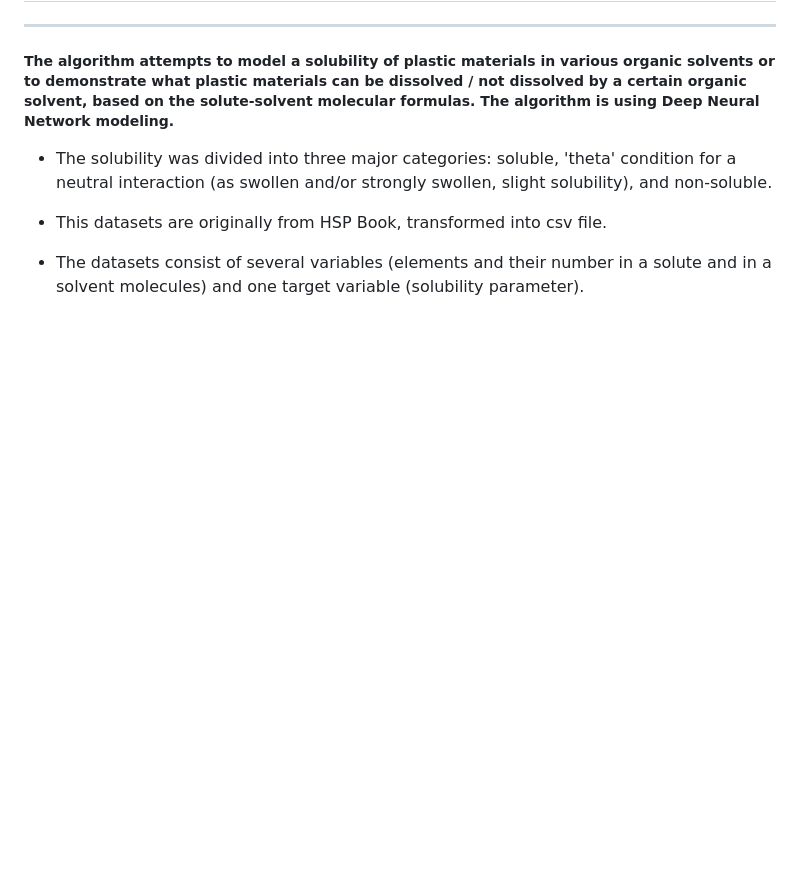
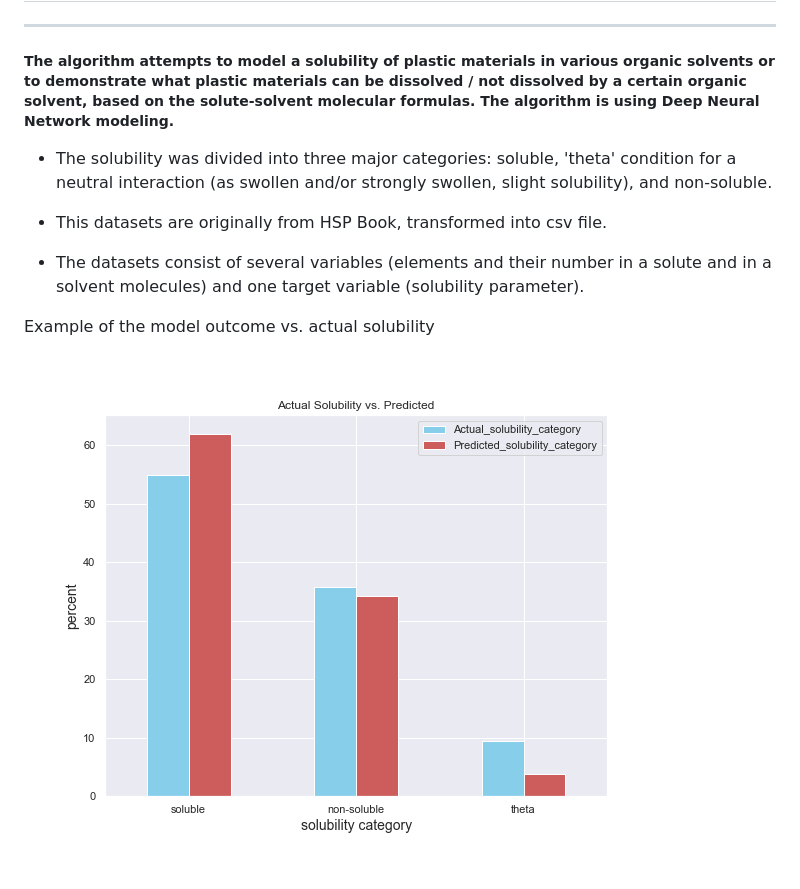
Before and after one commit to InnaG33/dissolve_me, a Markdown page: README.md, the part around the change. GitHub-like rendering; pictures changed too: output/actual_predicted_count.png (added); blank space fills up the shorter version.

Commit message:
adding v1 results count plot

```diff
--- a/README.md
+++ b/README.md
@@ -11,3 +11,7 @@
  - This datasets are originally from HSP Book, transformed into csv file.
 
  - The datasets consist of several variables (elements and their number in a solute and in a solvent molecules) and one target variable (solubility parameter).
+
+ Example of the model outcome vs. actual solubility
+
+ ![actual_predicted_count](output/actual_predicted_count.png)
```
Also changed, not shown: 2 other files.
